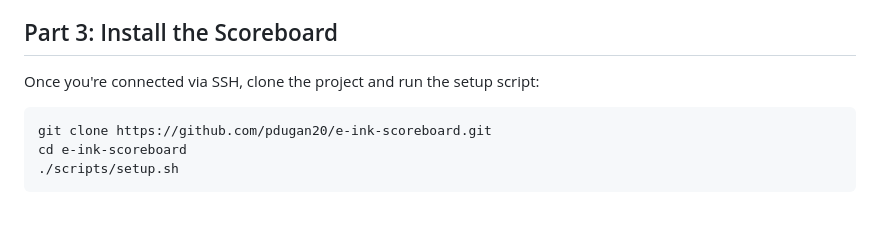
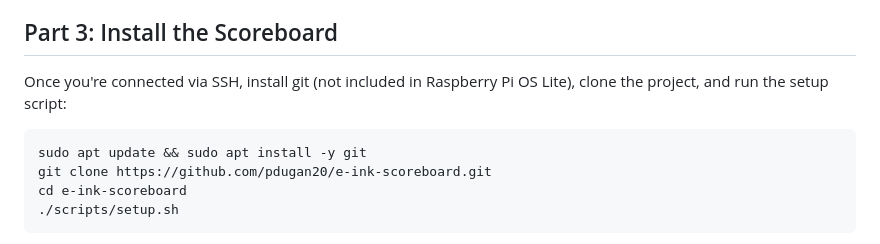
Before and after one commit to pdugan20/e-ink-scoreboard, a Markdown page: docs/RASPBERRY_PI_SETUP.md, the part around the change. Rendered like a GitHub page; blank space fills up the shorter version.

Commit message:
Add git install step to Pi setup guide
Raspberry Pi OS Lite doesn't include git by default.

````diff
--- a/docs/RASPBERRY_PI_SETUP.md
+++ b/docs/RASPBERRY_PI_SETUP.md
@@ -135,9 +135,11 @@ If using an IP address instead: `ssh pi@192.168.1.xxx` (replace with actual IP).
 
 ## Part 3: Install the Scoreboard
 
-Once you're connected via SSH, clone the project and run the setup script:
+Once you're connected via SSH, install git (not included in Raspberry Pi OS
+Lite), clone the project, and run the setup script:
 
 ```bash
+sudo apt update && sudo apt install -y git
 git clone https://github.com/pdugan20/e-ink-scoreboard.git
 cd e-ink-scoreboard
 ./scripts/setup.sh
````
